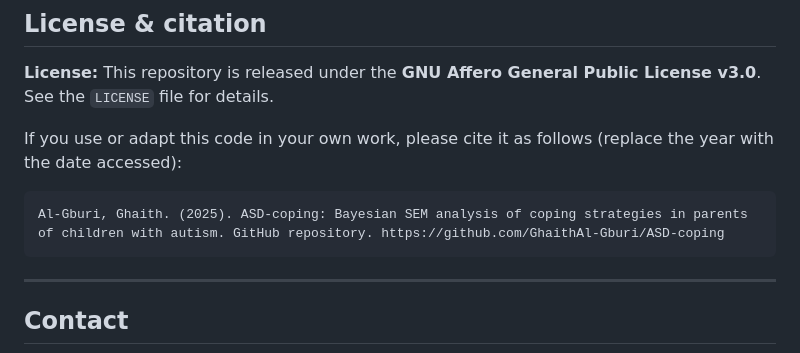
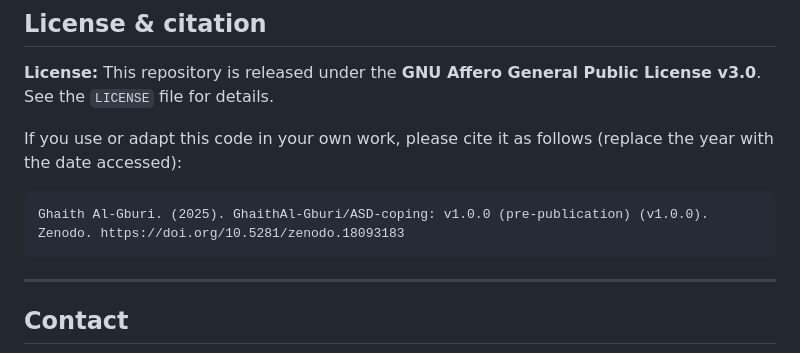
Before and after one commit to GhaithAl-Gburi/ASD-coping, a Markdown page: readme.md, the part around the change printed below. GitHub-like rendering.

````diff
--- a/readme.md
+++ b/readme.md
@@ -111,7 +113,7 @@ The rendered HTML report (`results.html`) includes tables of diagnostic statisti
 If you use or adapt this code in your own work, please cite it as follows (replace the year with the date accessed):
 
 ```
-Al‑Gburi, Ghaith. (2025). ASD‑coping: Bayesian SEM analysis of coping strategies in parents of children with autism. GitHub repository. https://github.com/GhaithAl-Gburi/ASD-coping
+Ghaith Al-Gburi. (2025). GhaithAl-Gburi/ASD-coping: v1.0.0 (pre-publication) (v1.0.0). Zenodo. https://doi.org/10.5281/zenodo.18093183
 ```
 
 ---
````
Also changed, not shown: other parts of readme.md (+2 -0 lines).
